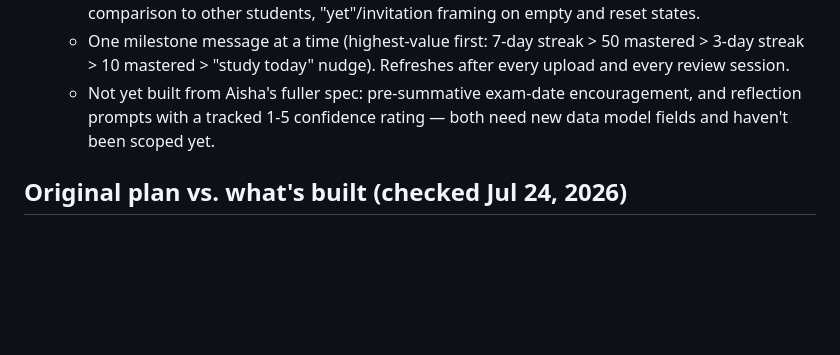
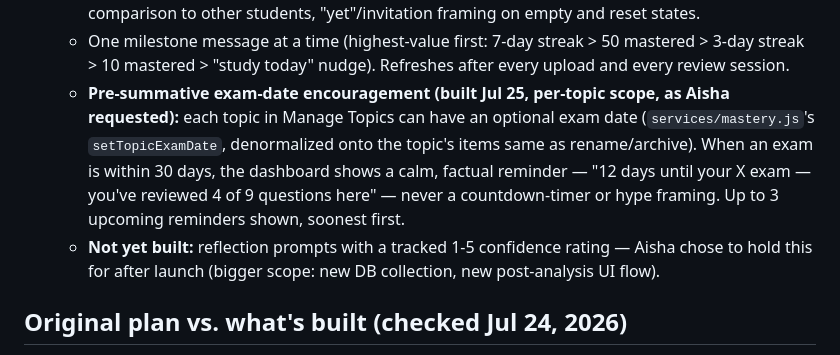
Before and after one commit to aishabakhyt/shabytbio, a Markdown page: ROADMAP_NOTES.md, the part around the change. GitHub-like rendering; blank space fills up the shorter version.

Commit message:
Update roadmap notes: exam-date feature, reflection prompts deferred

```diff
--- a/ROADMAP_NOTES.md
+++ b/ROADMAP_NOTES.md
@@ -22,7 +22,8 @@ Aisha prioritized these two of the real gaps below — both are now built:
   - Per-topic progress is a color-coded dot (grey = not studied, light green = studied a little, deep green = reviewed several times) instead of a percentage bar, with a "could use a revisit" flag on neglected topics — a glance, not a score.
   - Copy follows Aisha's confidence-language rules throughout: no evaluative percentages, no comparison to other students, "yet"/invitation framing on empty and reset states.
   - One milestone message at a time (highest-value first: 7-day streak > 50 mastered > 3-day streak > 10 mastered > "study today" nudge). Refreshes after every upload and every review session.
-  - Not yet built from Aisha's fuller spec: pre-summative exam-date encouragement, and reflection prompts with a tracked 1-5 confidence rating — both need new data model fields and haven't been scoped yet.
+  - **Pre-summative exam-date encouragement (built Jul 25, per-topic scope, as Aisha requested):** each topic in Manage Topics can have an optional exam date (`services/mastery.js`'s `setTopicExamDate`, denormalized onto the topic's items same as rename/archive). When an exam is within 30 days, the dashboard shows a calm, factual reminder — "12 days until your X exam — you've reviewed 4 of 9 questions here" — never a countdown-timer or hype framing. Up to 3 upcoming reminders shown, soonest first.
+  - **Not yet built:** reflection prompts with a tracked 1-5 confidence rating — Aisha chose to hold this for after launch (bigger scope: new DB collection, new post-analysis UI flow).
 
 ## Original plan vs. what's built (checked Jul 24, 2026)
 
```
